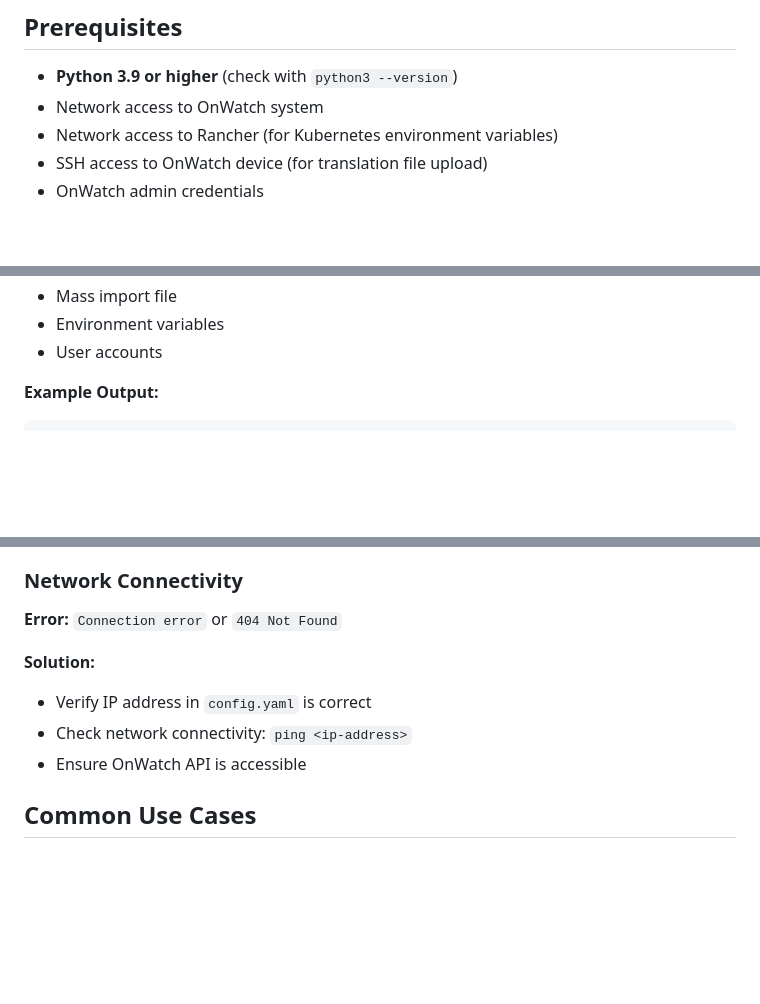
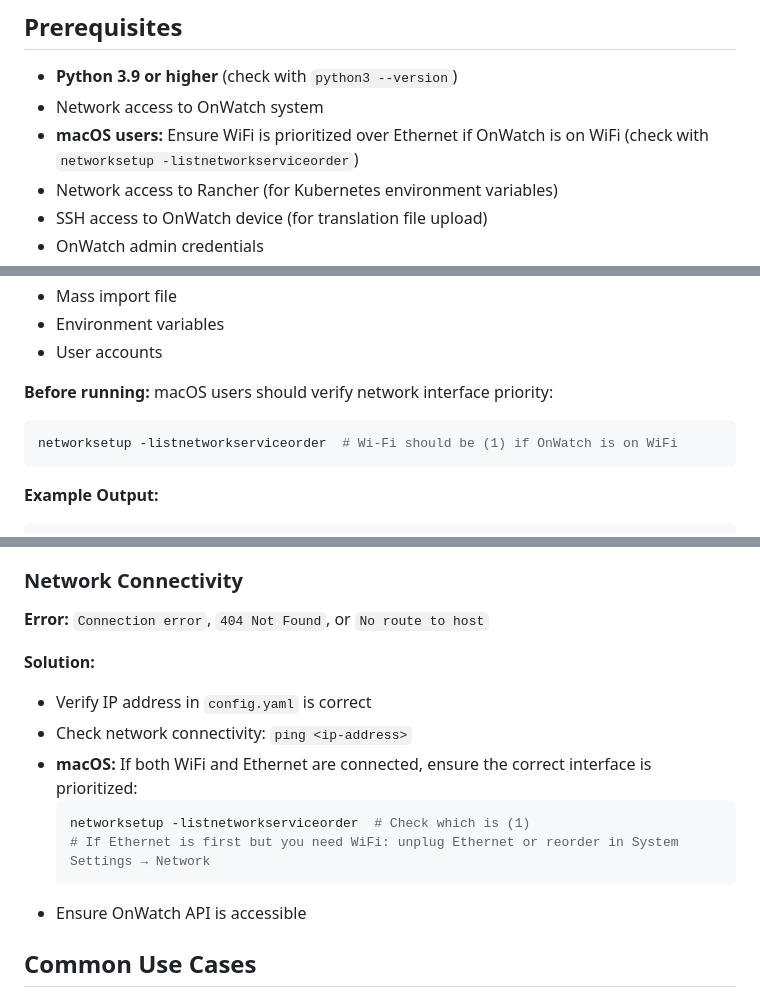
Before and after one commit to DeanZOosto/DataPopulationOnWatch, a Markdown page: USER_GUIDE.md, 3 parts joined by grey strips. Drawn GitHub-style; blank space fills up the shorter version.

Commit message:
Add minimal WiFi vs Ethernet troubleshooting guidance
- Add macOS network interface note to Prerequisites
- Add quick verification step before running automation
- Update Network Connectivity section with WiFi/Ethernet fix
- Keep changes minimal and simple

````diff
--- a/USER_GUIDE.md
+++ b/USER_GUIDE.md
@@ -6,6 +6,7 @@ Automated tool for populating OnWatch on-premise systems with configuration and
 
 - **Python 3.9 or higher** (check with `python3 --version`)
 - Network access to OnWatch system
+- **macOS users:** Ensure WiFi is prioritized over Ethernet if OnWatch is on WiFi (check with `networksetup -listnetworkserviceorder`)
 - Network access to Rancher (for Kubernetes environment variables)
 - SSH access to OnWatch device (for translation file upload)
 - OnWatch admin credentials
@@ -90,6 +91,11 @@ This displays a summary of:
 - Mass import file
 - Environment variables
 - User accounts
+
+**Before running:** macOS users should verify network interface priority:
+```bash
+networksetup -listnetworkserviceorder  # Wi-Fi should be (1) if OnWatch is on WiFi
+```
 
 **Example Output:**
 ```
@@ -271,11 +277,16 @@ python3 main.py --config my-config.yaml
 
 ### Network Connectivity
 
-**Error:** `Connection error` or `404 Not Found`
+**Error:** `Connection error`, `404 Not Found`, or `No route to host`
 
 **Solution:**
 - Verify IP address in `config.yaml` is correct
 - Check network connectivity: `ping <ip-address>`
+- **macOS:** If both WiFi and Ethernet are connected, ensure the correct interface is prioritized:
+  ```bash
+  networksetup -listnetworkserviceorder  # Check which is (1)
+  # If Ethernet is first but you need WiFi: unplug Ethernet or reorder in System Settings → Network
+  ```
 - Ensure OnWatch API is accessible
 
 ## Common Use Cases
````
